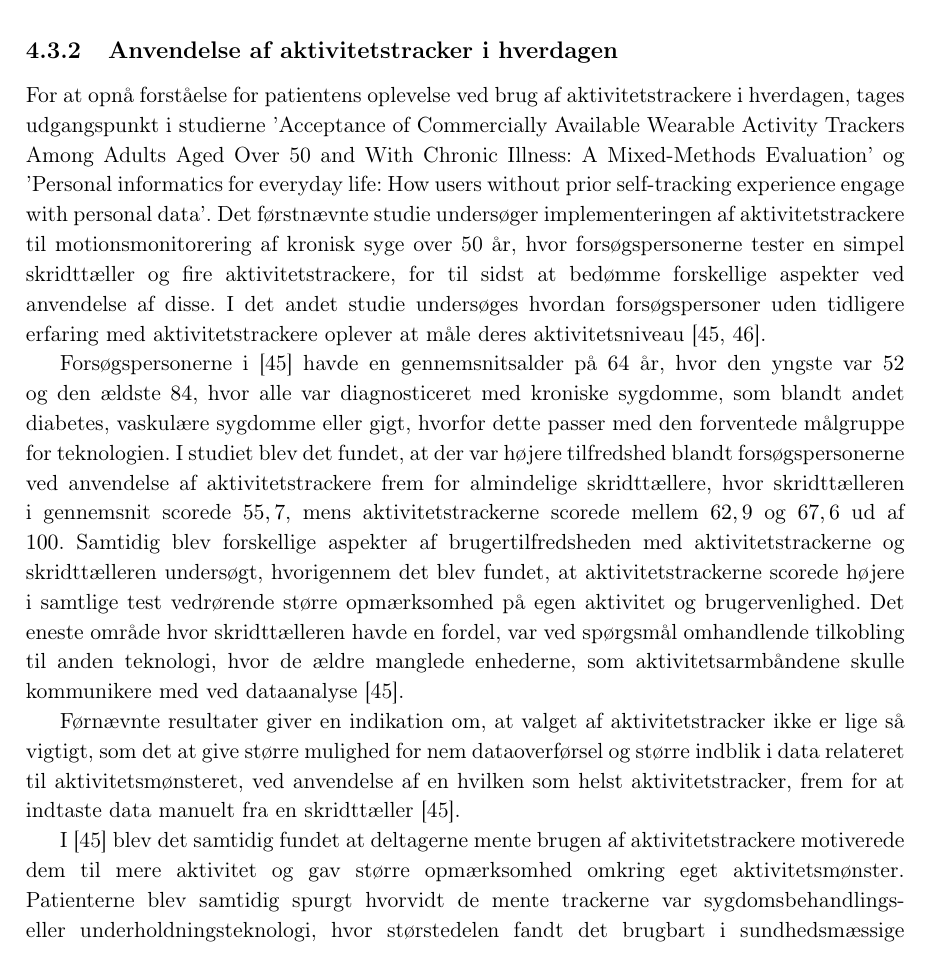
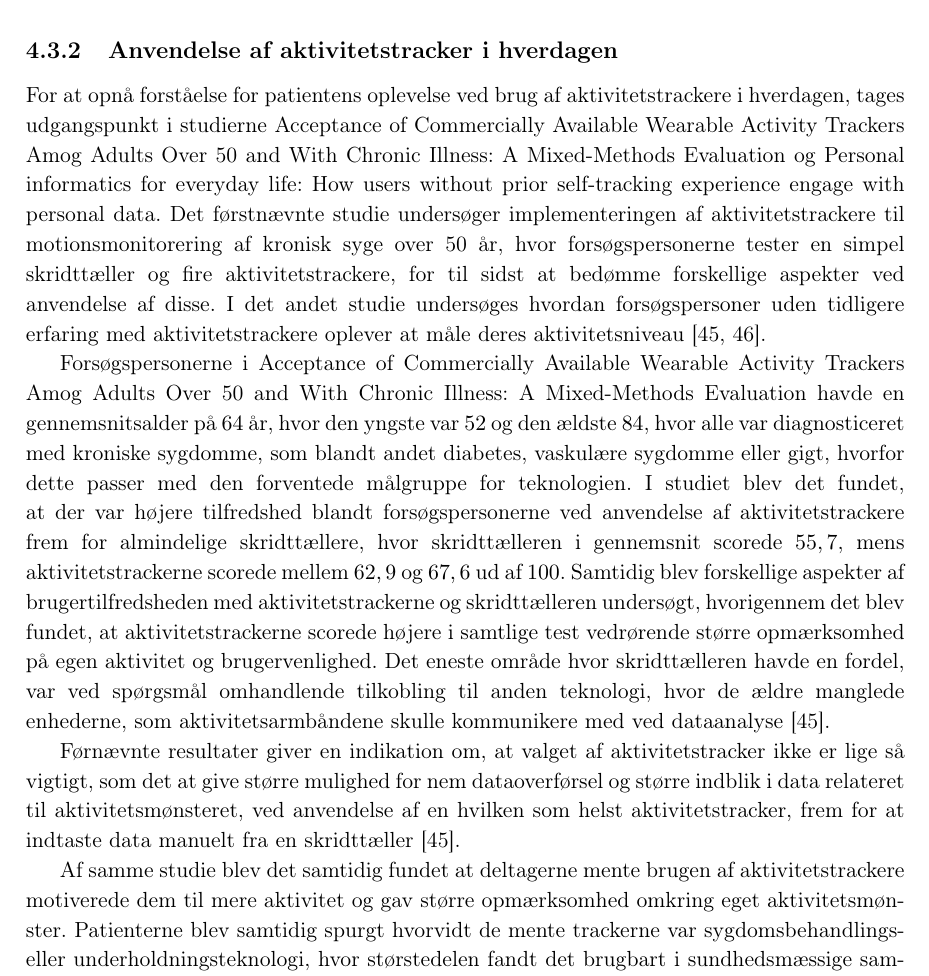
Before and after one commit to signehk/ST5, a LaTeX book (mainNy.tex, which reads contents/hMTV/dPatient/xBrugertilfreds.tex): part of page 32 of 52, cut so that both start at the same text. Compiled offline with pdfLaTeX.

Commit message:
Kald af titel i brugertilfredshed

```diff
--- a/contents/hMTV/dPatient/xBrugertilfreds.tex
+++ b/contents/hMTV/dPatient/xBrugertilfreds.tex
@@ -26,11 +26,11 @@ Funktionaliteten er bedømt på \autoref{fig:FunctionSatisfaction}, hvor det ses
 
 \subsection{Anvendelse af aktivitetstracker i hverdagen}
 
-For at opnå forståelse for patientens oplevelse ved brug af aktivitetstrackere i hverdagen, tages udgangspunkt i studierne 'Acceptance of Commercially Available Wearable Activity Trackers Among Adults Aged Over 50 and With Chronic Illness: A Mixed-Methods Evaluation' og 'Personal informatics for everyday life: How users without prior self-tracking experience engage with personal data'. Det førstnævnte studie undersøger implementeringen af aktivitetstrackere til motionsmonitorering af kronisk syge over 50 år, hvor forsøgspersonerne tester en simpel skridttæller og fire aktivitetstrackere, for til sidst at bedømme forskellige aspekter ved anvendelse af disse. I det andet studie undersøges hvordan forsøgspersoner uden tidligere erfaring med aktivitetstrackere oplever at måle deres aktivitetsniveau \citep{mercer2016, rapp2016}.
+For at opnå forståelse for patientens oplevelse ved brug af aktivitetstrackere i hverdagen, tages udgangspunkt i studierne \usebibentry{mercer2016}{title} og \usebibentry{rapp2016}{title}. Det førstnævnte studie undersøger implementeringen af aktivitetstrackere til motionsmonitorering af kronisk syge over 50 år, hvor forsøgspersonerne tester en simpel skridttæller og fire aktivitetstrackere, for til sidst at bedømme forskellige aspekter ved anvendelse af disse. I det andet studie undersøges hvordan forsøgspersoner uden tidligere erfaring med aktivitetstrackere oplever at måle deres aktivitetsniveau \citep{mercer2016, rapp2016}.
 
-Forsøgspersonerne i \cite{mercer2016} havde en gennemsnitsalder på $64$ år, hvor den yngste var $52$ og den ældste $84$, hvor alle var diagnosticeret med kroniske sygdomme, som blandt andet diabetes, vaskulære sygdomme eller gigt, hvorfor dette passer med den forventede målgruppe for teknologien. I studiet blev det fundet, at der var højere tilfredshed blandt forsøgspersonerne ved anvendelse af aktivitetstrackere frem for almindelige skridttællere, hvor skridttælleren i gennemsnit scorede $55,7$, mens aktivitetstrackerne scorede mellem $62,9$ og $67,6$ ud af $100$. Samtidig blev forskellige aspekter af brugertilfredsheden med aktivitetstrackerne og skridttælleren undersøgt, hvorigennem det blev fundet, at aktivitetstrackerne scorede højere i samtlige test vedrørende større opmærksomhed på egen aktivitet og brugervenlighed. Det eneste område hvor skridttælleren havde en fordel, var ved spørgsmål omhandlende tilkobling til anden teknologi, hvor de ældre manglede enhederne, som aktivitetsarmbåndene skulle kommunikere med ved dataanalyse \citep{mercer2016}.
+Forsøgspersonerne i \usebibentry{mercer2016}{title} havde en gennemsnitsalder på $64$ år, hvor den yngste var $52$ og den ældste $84$, hvor alle var diagnosticeret med kroniske sygdomme, som blandt andet diabetes, vaskulære sygdomme eller gigt, hvorfor dette passer med den forventede målgruppe for teknologien. I studiet blev det fundet, at der var højere tilfredshed blandt forsøgspersonerne ved anvendelse af aktivitetstrackere frem for almindelige skridttællere, hvor skridttælleren i gennemsnit scorede $55,7$, mens aktivitetstrackerne scorede mellem $62,9$ og $67,6$ ud af $100$. Samtidig blev forskellige aspekter af brugertilfredsheden med aktivitetstrackerne og skridttælleren undersøgt, hvorigennem det blev fundet, at aktivitetstrackerne scorede højere i samtlige test vedrørende større opmærksomhed på egen aktivitet og brugervenlighed. Det eneste område hvor skridttælleren havde en fordel, var ved spørgsmål omhandlende tilkobling til anden teknologi, hvor de ældre manglede enhederne, som aktivitetsarmbåndene skulle kommunikere med ved dataanalyse \citep{mercer2016}.
 
 Førnævnte resultater giver en indikation om, at valget af aktivitetstracker ikke er lige så vigtigt, som det at give større mulighed for nem dataoverførsel og større indblik i data relateret til aktivitetsmønsteret, ved anvendelse af en hvilken som helst aktivitetstracker, frem for at indtaste data manuelt fra en skridttæller \citep{mercer2016}.
 
-I \cite{mercer2016} blev det samtidig fundet at deltagerne mente brugen af aktivitetstrackere motiverede dem til mere aktivitet og gav større opmærksomhed omkring eget aktivitetsmønster. Patienterne blev samtidig spurgt hvorvidt de mente trackerne var sygdomsbehandlings- eller underholdningsteknologi, hvor størstedelen fandt det brugbart i sundhedsmæssige sammenhænge. I starten af studiet var forsøgspersoner, som ikke brugte mobiltelefoner og tablets i hverdagen, i tvivl om hvorvidt de kunne deltage i studiet, men det blev fundet at disse personer ofte havde færrest problemer med tilvænning ved brugen af ny teknologi. Størstedelen af problemerne opstod grundet manglende instruktioner til teknologien, frem for anvendelse når forsøgspersonerne først havde fået en forståelse for funktionen \citep{mercer2016}.
+Af samme studie blev det samtidig fundet at deltagerne mente brugen af aktivitetstrackere motiverede dem til mere aktivitet og gav større opmærksomhed omkring eget aktivitetsmønster. Patienterne blev samtidig spurgt hvorvidt de mente trackerne var sygdomsbehandlings- eller underholdningsteknologi, hvor størstedelen fandt det brugbart i sundhedsmæssige sammenhænge. I starten af studiet var forsøgspersoner, som ikke brugte mobiltelefoner og tablets i hverdagen, i tvivl om hvorvidt de kunne deltage i studiet, men det blev fundet at disse personer ofte havde færrest problemer med tilvænning ved brugen af ny teknologi. Størstedelen af problemerne opstod grundet manglende instruktioner til teknologien, frem for anvendelse når forsøgspersonerne først havde fået en forståelse for funktionen \citep{mercer2016}.
 
```
Also changed, not shown: contents/hMTV/dPatient/xBrugertilfreds.tex (4 more changed lines).
